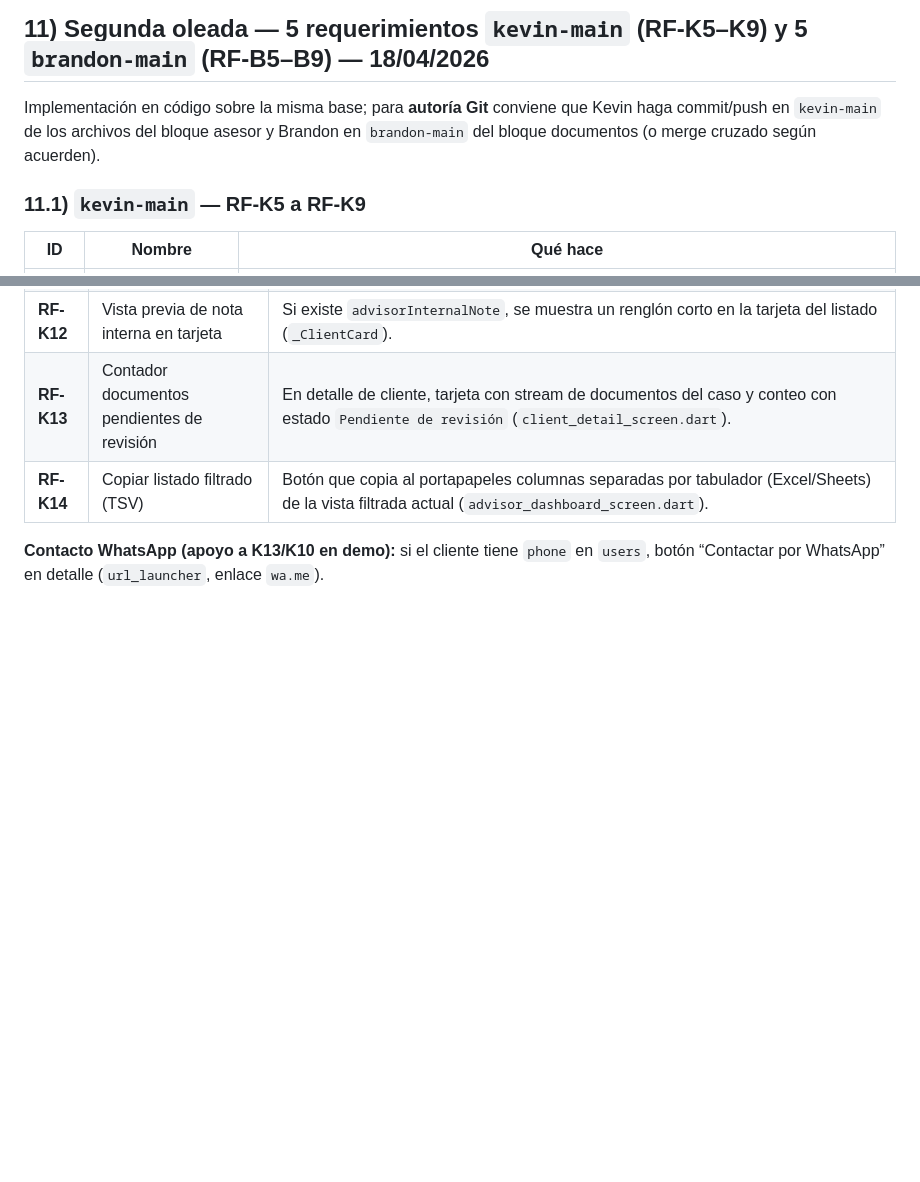
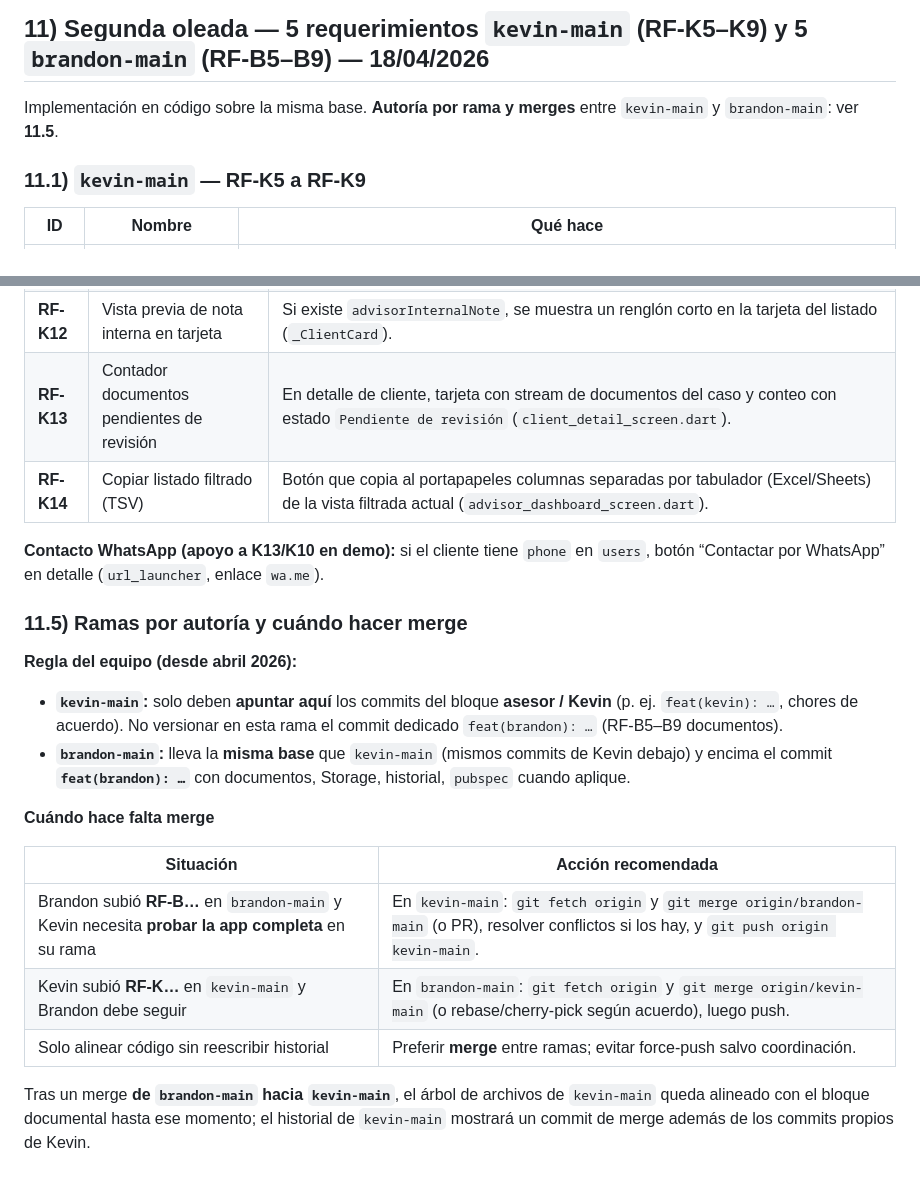
Before and after one commit to kesticar92/RiskMobile, a Markdown page: RESUMEN_PARA_EXPOSICION_RAMOS.md, 2 parts joined by grey strips. GitHub-like rendering; blank space fills up the shorter version.

Commit message:
docs: flujo ramas Kevin/Brandon y criterios de merge (seccion 11.5)

```diff
--- a/RESUMEN_PARA_EXPOSICION_RAMOS.md
+++ b/RESUMEN_PARA_EXPOSICION_RAMOS.md
@@ -679,7 +679,7 @@ Para dejar trazabilidad de autoria en historial Git de la rama `kevin-main`, est
 
 ## 11) Segunda oleada — 5 requerimientos `kevin-main` (RF-K5–K9) y 5 `brandon-main` (RF-B5–B9) — 18/04/2026
 
-Implementación en código sobre la misma base; para **autoría Git** conviene que Kevin haga commit/push en `kevin-main` de los archivos del bloque asesor y Brandon en `brandon-main` del bloque documentos (o merge cruzado según acuerden).
+Implementación en código sobre la misma base. **Autoría por rama y merges** entre `kevin-main` y `brandon-main`: ver **11.5**.
 
 ### 11.1) `kevin-main` — RF-K5 a RF-K9
 
@@ -722,3 +722,20 @@ Implementación en código sobre la misma base; para **autoría Git** conviene q
 | **RF-K14** | Copiar listado filtrado (TSV) | Botón que copia al portapapeles columnas separadas por tabulador (Excel/Sheets) de la vista filtrada actual (`advisor_dashboard_screen.dart`). |
 
 **Contacto WhatsApp (apoyo a K13/K10 en demo):** si el cliente tiene `phone` en `users`, botón “Contactar por WhatsApp” en detalle (`url_launcher`, enlace `wa.me`).
+
+### 11.5) Ramas por autoría y cuándo hacer merge
+
+**Regla del equipo (desde abril 2026):**
+
+- **`kevin-main`:** solo deben **apuntar aquí** los commits del bloque **asesor / Kevin** (p. ej. `feat(kevin): …`, chores de acuerdo). No versionar en esta rama el commit dedicado `feat(brandon): …` (RF-B5–B9 documentos).
+- **`brandon-main`:** lleva la **misma base** que `kevin-main` (mismos commits de Kevin debajo) y encima el commit **`feat(brandon): …`** con documentos, Storage, historial, `pubspec` cuando aplique.
+
+**Cuándo hace falta merge**
+
+| Situación | Acción recomendada |
+|-----------|---------------------|
+| Brandon subió **RF-B…** en `brandon-main` y Kevin necesita **probar la app completa** en su rama | En `kevin-main`: `git fetch origin` y `git merge origin/brandon-main` (o PR), resolver conflictos si los hay, y `git push origin kevin-main`. |
+| Kevin subió **RF-K…** en `kevin-main` y Brandon debe seguir | En `brandon-main`: `git fetch origin` y `git merge origin/kevin-main` (o rebase/cherry-pick según acuerdo), luego push. |
+| Solo alinear código sin reescribir historial | Preferir **merge** entre ramas; evitar force-push salvo coordinación. |
+
+Tras un merge **de `brandon-main` hacia `kevin-main`**, el árbol de archivos de `kevin-main` queda alineado con el bloque documental hasta ese momento; el historial de `kevin-main` mostrará un commit de merge además de los commits propios de Kevin.
```
